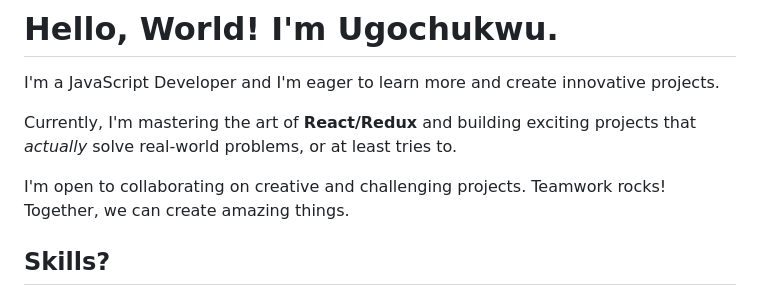
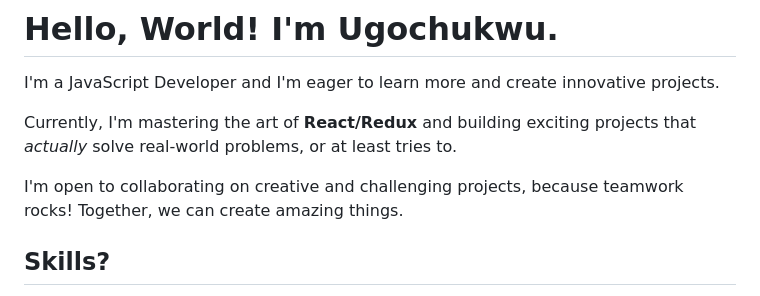
Before and after one commit to thebasilugo/thebasilugo, a Markdown page: README.md, the part around one of its changes. Drawn GitHub-style.

```diff
--- a/README.md
+++ b/README.md
@@ -7,7 +7,8 @@ and I'm eager to learn more and create innovative projects.
 
 Currently, I'm mastering the art of **React/Redux** and building exciting projects that <em>actually</em> solve real-world problems, or at least tries to.
 
-I'm open to collaborating on creative and challenging projects. Teamwork rocks! Together, we can create amazing things.
+I'm open to collaborating on creative and challenging projects, because teamwork rocks!
+Together, we can create amazing things.
 
 ## Skills?
 - JavaScript
```
Also changed, not shown: other parts of README.md (+1 -1 lines).
